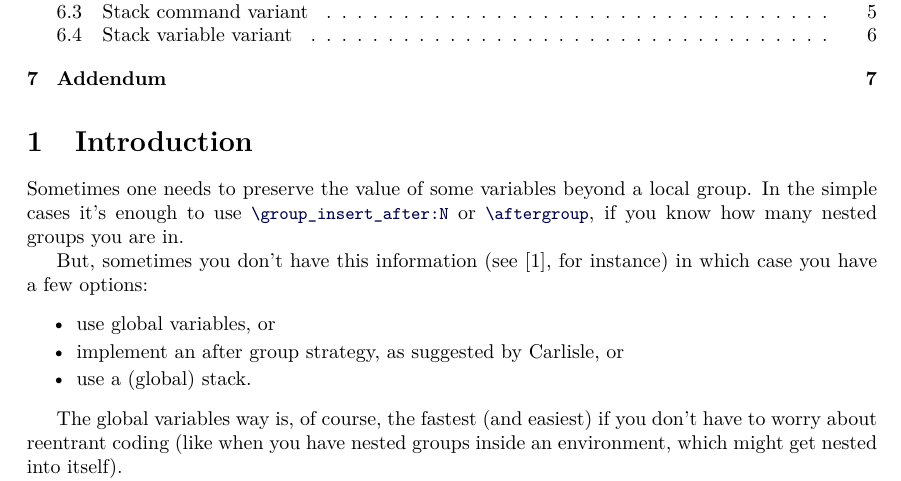
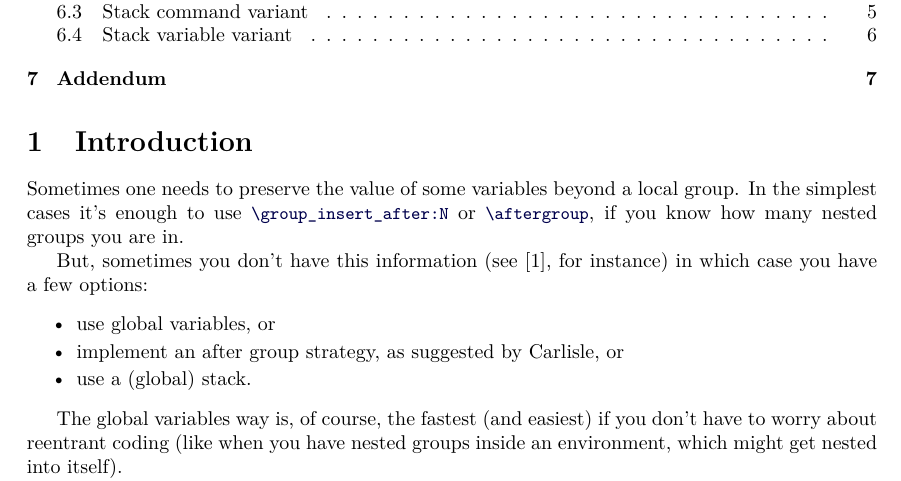
Before and after one commit to alceu-frigeri/xstacks, a LaTeX document (doc/xstacks.tex): part of page 1 of 7, cut so that both start at the same text. The pictures show the PDF file doc/xstacks.pdf that the author committed with the source.

Commit message:
another typo

```diff
--- a/doc/xstacks.tex
+++ b/doc/xstacks.tex
@@ -71,7 +71,7 @@ This package aims at solving one problem: how to preserve some variable values (
 \tableofcontents
 
 \section{Introduction}
-Sometimes one needs  to preserve the value of some variables beyond a local group. In the simple cases it's enough to use !:[code,or]{\group_insert_after:N,\aftergroup}, if you know how many nested groups you are in.
+Sometimes one needs  to preserve the value of some variables beyond a local group. In the simplest cases it's enough to use !:[code,or]{\group_insert_after:N,\aftergroup}, if you know how many nested groups you are in.
 
 But, sometimes you don't have this information (see \cite{exchange}, for instance) in which case you have a few options:
 \begin{itemize}[midsep]
```
Also changed, not shown: doc/xstacks.pdf.
